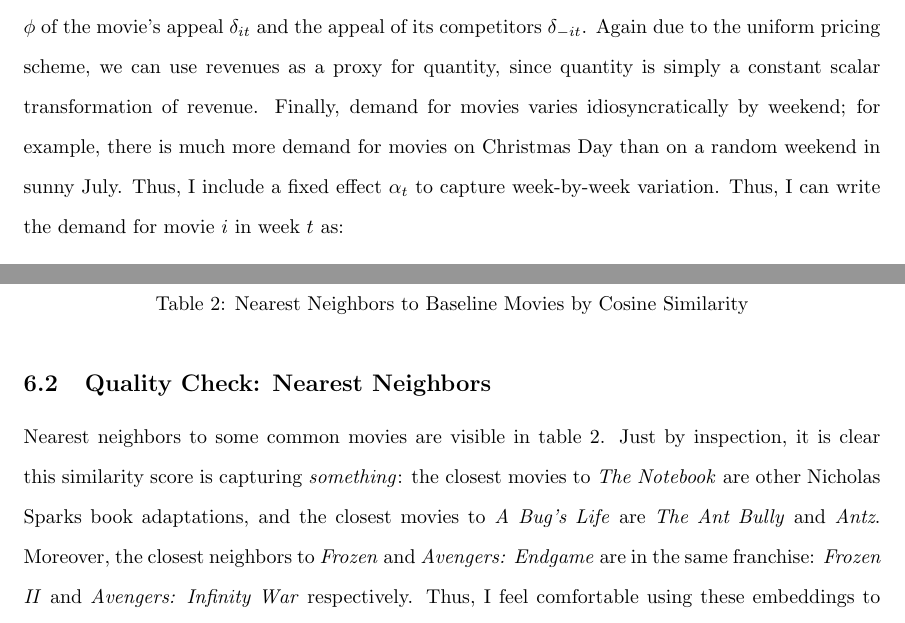
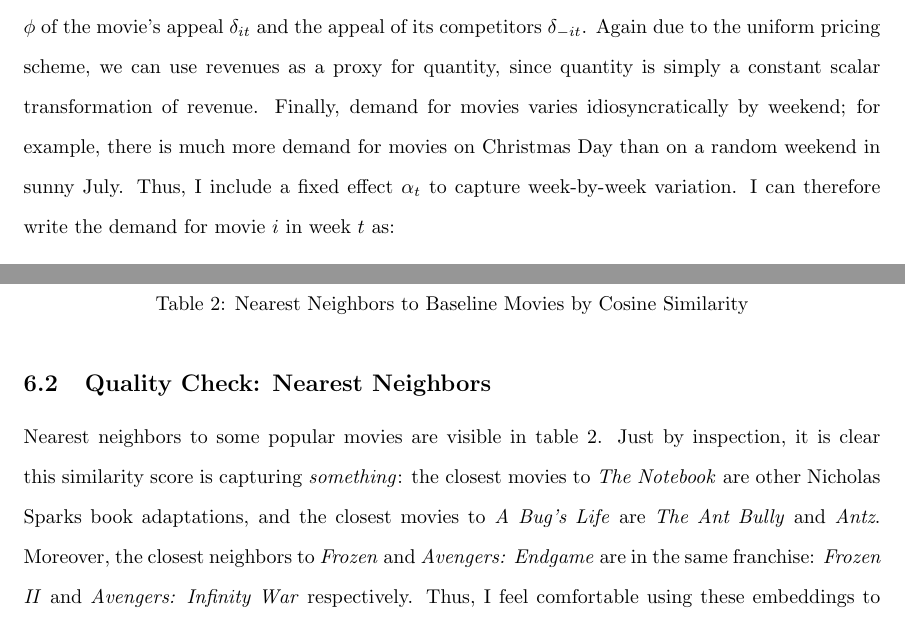
Before and after one commit to gmoore016/Industrial-Organization-III, a LaTeX paper (draft/draft.tex): two parts of pages 8 and 17 of 38, joined at a grey line, cut so that both start at the same text. Compiled offline with pdfLaTeX.

Commit message:
Minor draft polish

```diff
--- a/draft/draft.tex
+++ b/draft/draft.tex
@@ -109,7 +109,7 @@ Second, we can \emph{use revenue as a proxy for quantity.} As described in \text
 
 Movie consumers face a discrete choice problem: which of the movies on offer this weekend should they see? Let a movie $i$'s attractiveness at time $t$ be given by some $\delta_{it}$. Consumers receive idiosyncratic demand shocks for each movie, and choose the movie which maximizes their utility. Due to the uniform pricing scheme discussed above, price \emph{does not} enter into the consumer's decision; choices are driven entirely by movie quality and idiosyncratic taste.
 
-Aggregating over all consumers, we can express the demand for movie $i$ in week $t$ as a function $\phi$ of the movie's appeal $\delta_{it}$ and the appeal of its competitors $\delta_{-it}$. Again due to the uniform pricing scheme, we can use revenues as a proxy for quantity, since quantity is simply a constant scalar transformation of revenue. Finally, demand for movies varies idiosyncratically by weekend; for example, there is much more demand for movies on Christmas Day than on a random weekend in sunny July. Thus, I include a fixed effect $\alpha_t$ to capture week-by-week variation. Thus, I can write the demand for movie $i$ in week $t$ as:
+Aggregating over all consumers, we can express the demand for movie $i$ in week $t$ as a function $\phi$ of the movie's appeal $\delta_{it}$ and the appeal of its competitors $\delta_{-it}$. Again due to the uniform pricing scheme, we can use revenues as a proxy for quantity, since quantity is simply a constant scalar transformation of revenue. Finally, demand for movies varies idiosyncratically by weekend; for example, there is much more demand for movies on Christmas Day than on a random weekend in sunny July. Thus, I include a fixed effect $\alpha_t$ to capture week-by-week variation. I can therefore write the demand for movie $i$ in week $t$ as:
 
 $$\ln(q_{it}) = \phi(\delta_{it}, \delta_{-it}) + \alpha_t$$
 
@@ -253,7 +253,7 @@ As a check for the quality of the embeddings, I perform t-Stochastic Neighbor Em
     \end{center}
 \end{table}
 
-Nearest neighbors to some common movies are visible in table \ref{tab:cosine}. Just by inspection, it is clear this similarity score is capturing \emph{something}: the closest movies to \emph{The Notebook} are other Nicholas Sparks book adaptations, and the closest movies to \emph{A Bug's Life} are \emph{The Ant Bully} and \emph{Antz}. Moreover, the closest neighbors to \emph{Frozen} and \emph{Avengers: Endgame} are in the same franchise: \emph{Frozen II} and \emph{Avengers: Infinity War} respectively. Thus, I feel comfortable using these embeddings to capture similarity between movies.
+Nearest neighbors to some popular movies are visible in table \ref{tab:cosine}. Just by inspection, it is clear this similarity score is capturing \emph{something}: the closest movies to \emph{The Notebook} are other Nicholas Sparks book adaptations, and the closest movies to \emph{A Bug's Life} are \emph{The Ant Bully} and \emph{Antz}. Moreover, the closest neighbors to \emph{Frozen} and \emph{Avengers: Endgame} are in the same franchise: \emph{Frozen II} and \emph{Avengers: Infinity War} respectively. Thus, I feel comfortable using these embeddings to capture similarity between movies.
 
 \section{Results}
 
```
Also changed, not shown: draft/draft.tex (9 more changed lines).
